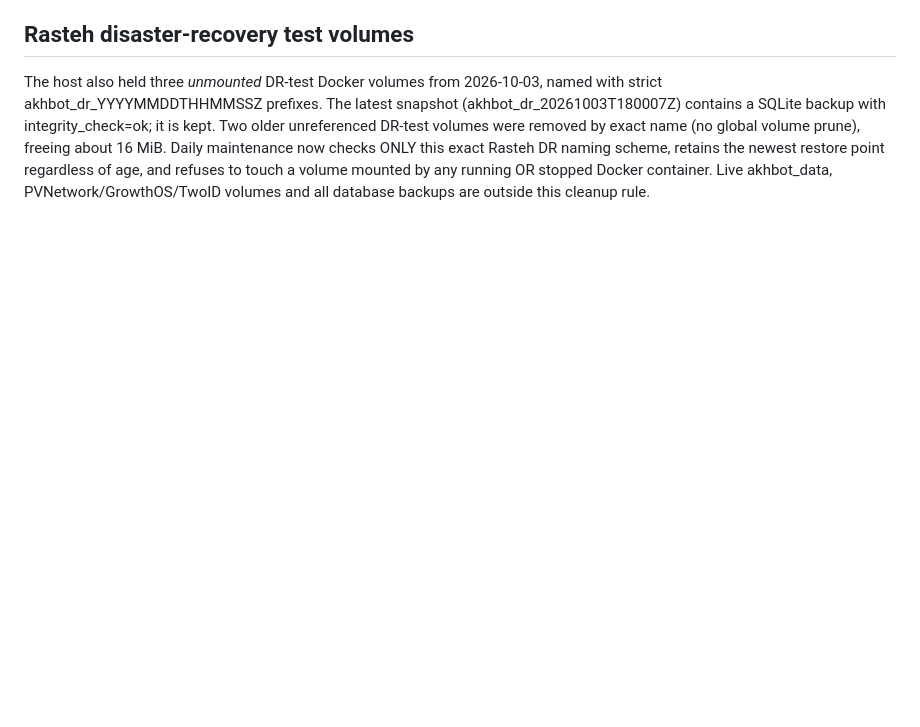
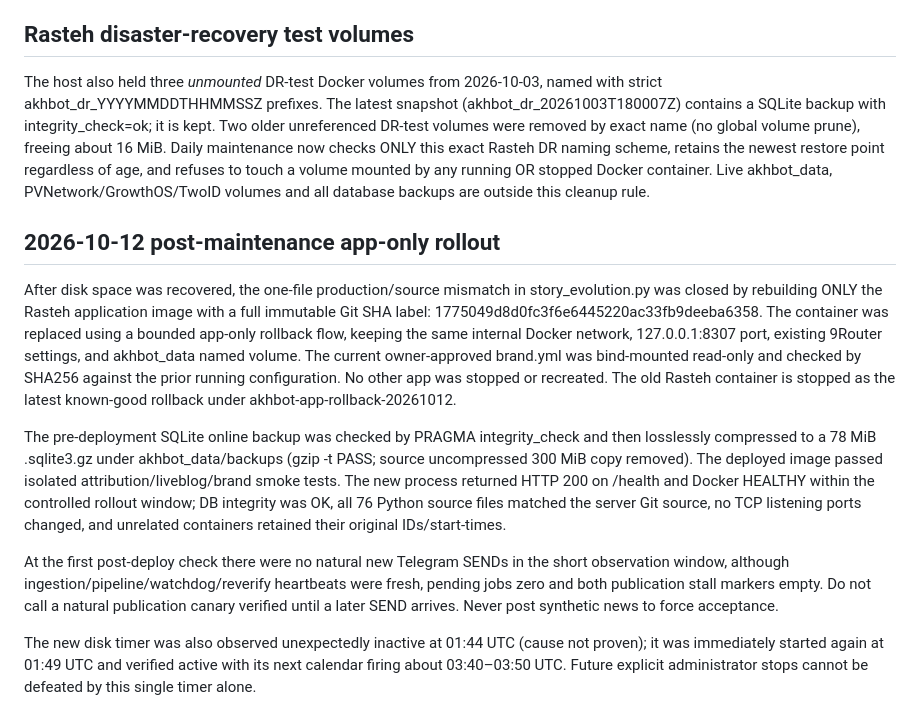
Before and after one commit to DashSaman/akh-bot, a Markdown page: docs/HOST-DISK-RETENTION.md, the part around the change. GitHub-like rendering; blank space fills up the shorter version.

Commit message:
docs(ops): record bounded app-only deployment and verified disk cleanup
Live release image built and labeled 1775049d; stop/rename/app-only rollback flow, exact brand mount, online SQLite backup compressed, app HEALTHY, 76/76 source files match, no TCP port deltas, 9 live containers preserved. Root disk freed from 95%/2GiB free to ~89%/4.3GiB free. Daily five-day guard active, unexpected timer stop acknowledged/restarted. Await natural SEND canary; no synthetic public story.

```diff
--- a/docs/HOST-DISK-RETENTION.md
+++ b/docs/HOST-DISK-RETENTION.md
@@ -133,3 +133,36 @@ ONLY this exact Rasteh DR naming scheme, retains the newest restore point
 regardless of age, and refuses to touch a volume mounted by any running OR
 stopped Docker container. Live akhbot_data, PVNetwork/GrowthOS/TwoID volumes
 and all database backups are outside this cleanup rule.
+
+## 2026-10-12 post-maintenance app-only rollout
+After disk space was recovered, the one-file production/source mismatch in
+story_evolution.py was closed by rebuilding ONLY the Rasteh application image
+with a full immutable Git SHA label:
+1775049d8d0fc3f6e6445220ac33fb9deeba6358.
+The container was replaced using a bounded app-only rollback flow, keeping
+the same internal Docker network, 127.0.0.1:8307 port, existing 9Router
+settings, and akhbot_data named volume. The current owner-approved brand.yml
+was bind-mounted read-only and checked by SHA256 against the prior running
+configuration. No other app was stopped or recreated. The old Rasteh container
+is stopped as the latest known-good rollback under
+akhbot-app-rollback-20261012.
+
+The pre-deployment SQLite online backup was checked by PRAGMA integrity_check
+and then losslessly compressed to a 78 MiB .sqlite3.gz under
+akhbot_data/backups (gzip -t PASS; source uncompressed 300 MiB copy removed).
+The deployed image passed isolated attribution/liveblog/brand smoke tests.
+The new process returned HTTP 200 on /health and Docker HEALTHY within the
+controlled rollout window; DB integrity was OK, all 76 Python source files
+matched the server Git source, no TCP listening ports changed, and unrelated
+containers retained their original IDs/start-times.
+
+At the first post-deploy check there were no natural new Telegram SENDs in
+the short observation window, although ingestion/pipeline/watchdog/reverify
+heartbeats were fresh, pending jobs zero and both publication stall markers
+empty. Do not call a natural publication canary verified until a later SEND
+arrives. Never post synthetic news to force acceptance.
+
+The new disk timer was also observed unexpectedly inactive at 01:44 UTC
+(cause not proven); it was immediately started again at 01:49 UTC and verified
+active with its next calendar firing about 03:40–03:50 UTC. Future explicit
+administrator stops cannot be defeated by this single timer alone.
```
Also changed, not shown: docs/00-CURRENT-STATUS.md (+10 -2 lines).
